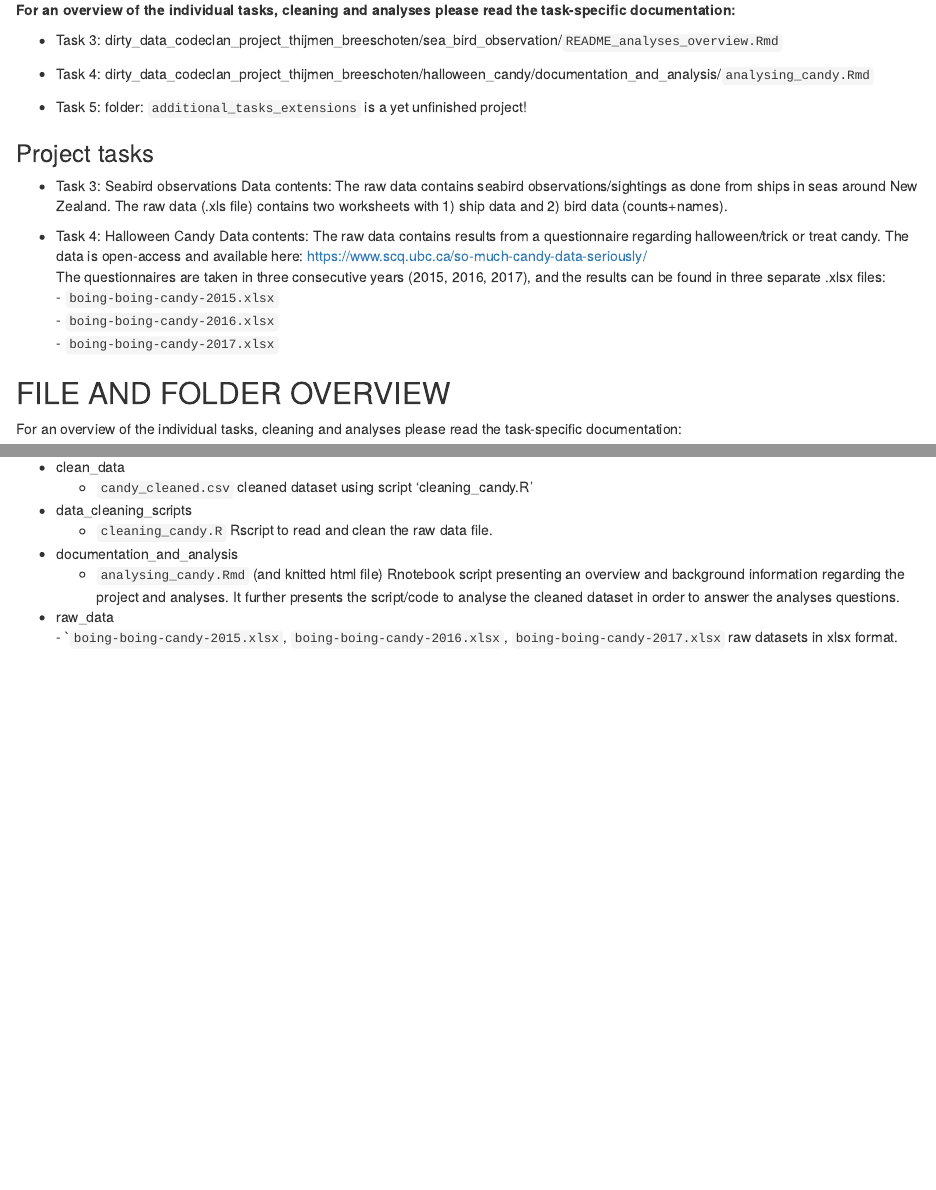
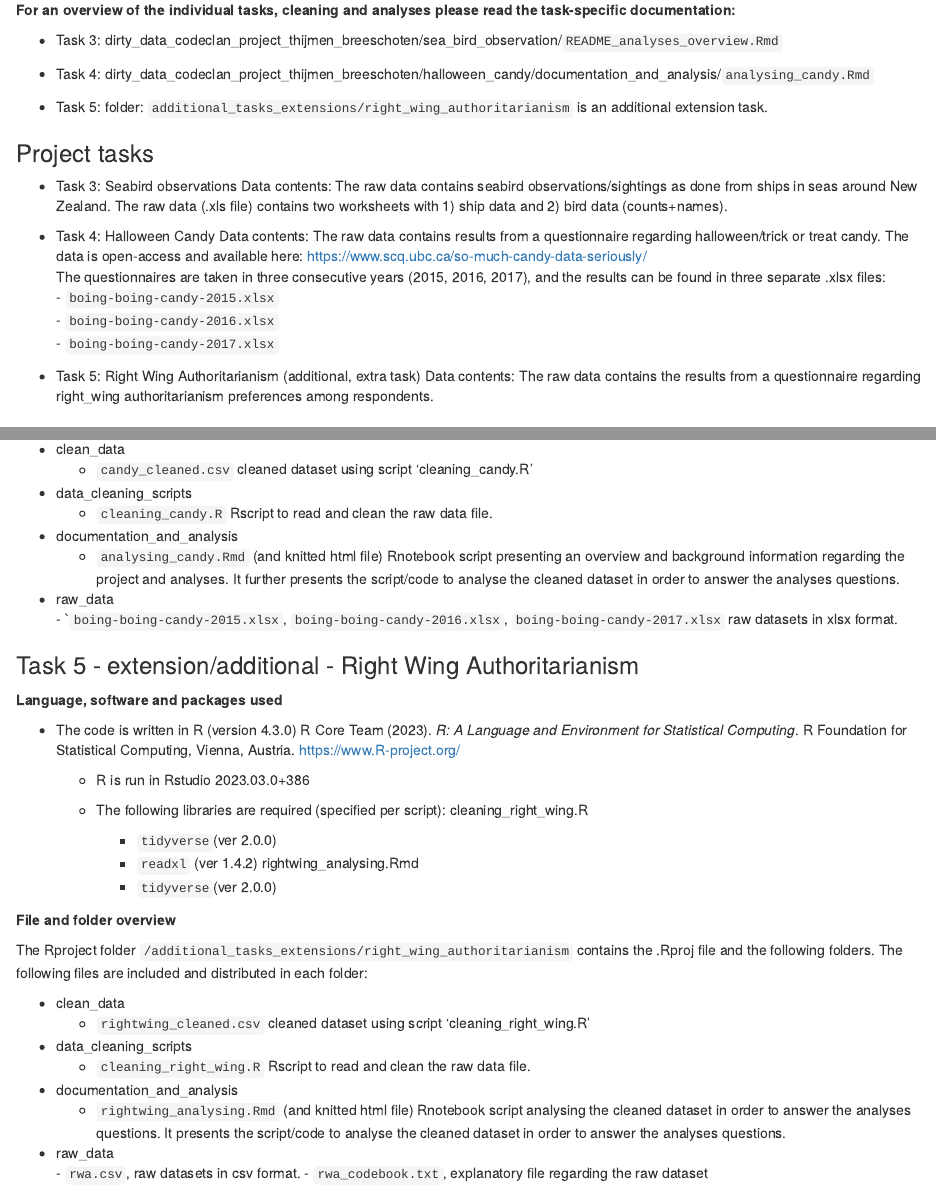
Before and after one commit to Thijmen18/dirty_data_codeclan_project_thijmen_breeschoten, an R Markdown document (README.Rmd): the page in a window 1100 px wide, from 320 px down, and a second part further down, joined at a grey line. Rendered offline with R 4.5, knitr and Pandoc, with nearby package versions.

Commit message:
edit to README file

```diff
--- a/README.Rmd
+++ b/README.Rmd
@@ -27,7 +27,7 @@ documentation: **
   dirty_data_codeclan_project_thijmen_breeschoten/halloween_candy/documentation_and_analysis/`analysing_candy.Rmd`
 
 * Task 5:
-  folder: `additional_tasks_extensions` is a yet unfinished project!
+  folder: `additional_tasks_extensions/right_wing_authoritarianism` is an additional extension task.
 
 
 ### Project tasks
@@ -47,6 +47,11 @@ documentation: **
           - `boing-boing-candy-2015.xlsx`   <br>
           - `boing-boing-candy-2016.xlsx`   <br>
           - `boing-boing-candy-2017.xlsx`   <br>
+
+* Task 5: Right Wing Authoritarianism (additional, extra task)
+          Data contents:
+          The raw data contains the results from a questionnaire regarding right_wing
+          authoritarianism preferences among respondents.
 
 ## FILE AND FOLDER OVERVIEW
 For an overview of the individual tasks, cleaning and analyses please read the task-specific
@@ -126,3 +131,41 @@ documentation:
        to answer the analyses questions. <br>
   * raw_data <br>
         - ``boing-boing-candy-2015.xlsx`, `boing-boing-candy-2016.xlsx`,                                       `boing-boing-candy-2017.xlsx` raw datasets in xlsx format. <br>
+
+### Task 5 - extension/additional - Right Wing Authoritarianism
+
+**Language, software and packages used**
+
+* The code is written in R (version 4.3.0)
+    R Core Team (2023). _R: A Language and Environment for Statistical Computing_.
+    R Foundation for Statistical Computing, Vienna, Austria.
+    <https://www.R-project.org/>
+
+  * R is run in Rstudio 2023.03.0+386
+
+  * The following libraries are required (specified per script):
+    cleaning_right_wing.R
+      - `tidyverse`(ver 2.0.0)
+      - `readxl` (ver 1.4.2)
+    rightwing_analysing.Rmd
+      - `tidyverse`(ver 2.0.0)
+
+**File and folder overview**
+
+  The Rproject folder `/additional_tasks_extensions/right_wing_authoritarianism`
+  contains the .Rproj file and the following
+  folders.
+  The following files are included and distributed in each folder:
+
+  * clean_data <br>
+       - `rightwing_cleaned.csv` cleaned dataset using script 'cleaning_right_wing.R' <br>
+  * data_cleaning_scripts <br>
+       - `cleaning_right_wing.R` Rscript to read and clean the raw data file. <br>
+  * documentation_and_analysis <br>
+       - `rightwing_analysing.Rmd` (and knitted html file) Rnotebook script analysing
+       the cleaned dataset in order to answer the analyses questions.
+       It presents the script/code to analyse the cleaned dataset in order
+       to answer the analyses questions. <br>
+  * raw_data <br>
+        - `rwa.csv`, raw datasets in csv format.
+        - `rwa_codebook.txt`, explanatory file regarding the raw dataset <br>
```
Also changed, not shown: README.nb.html.
